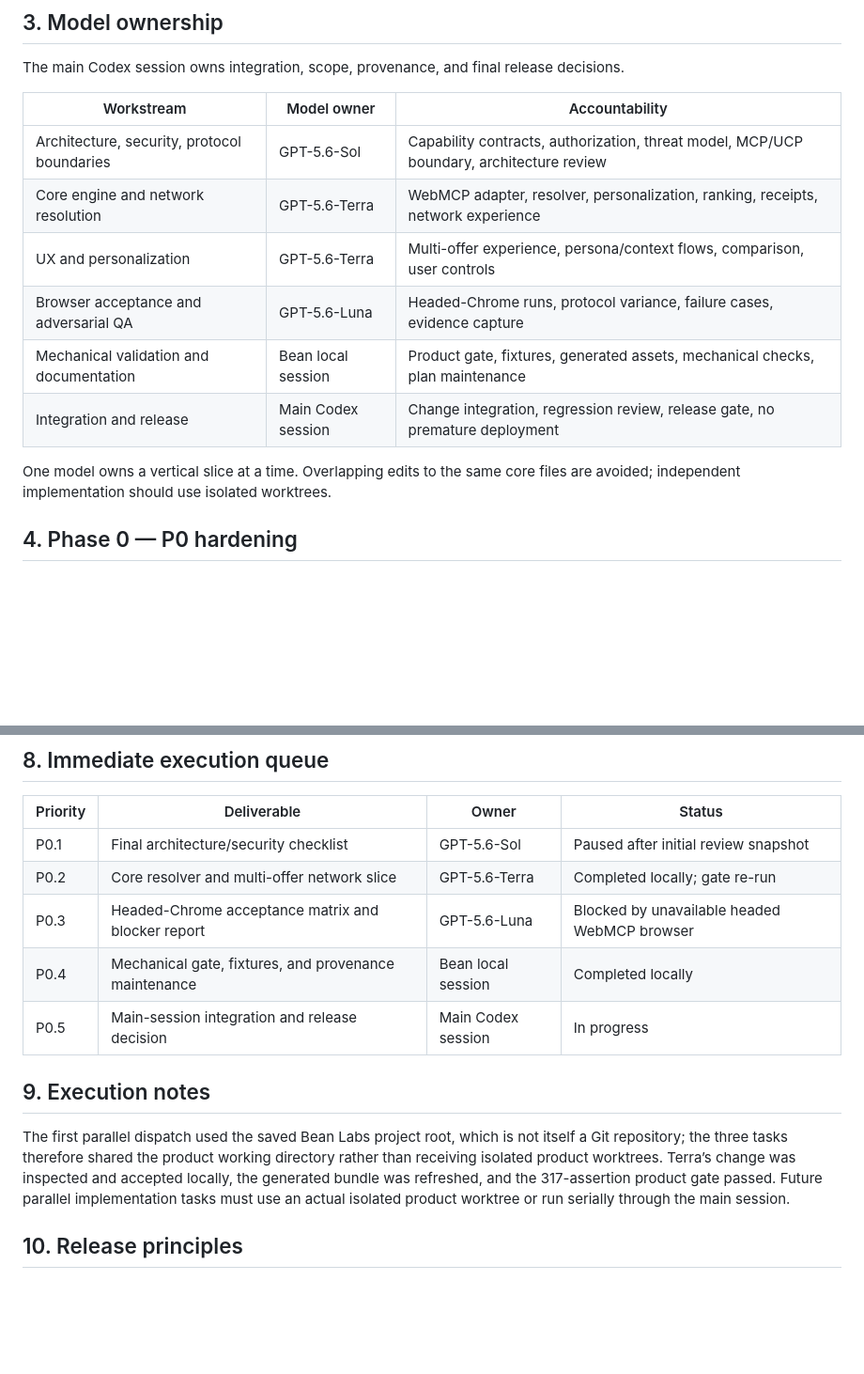
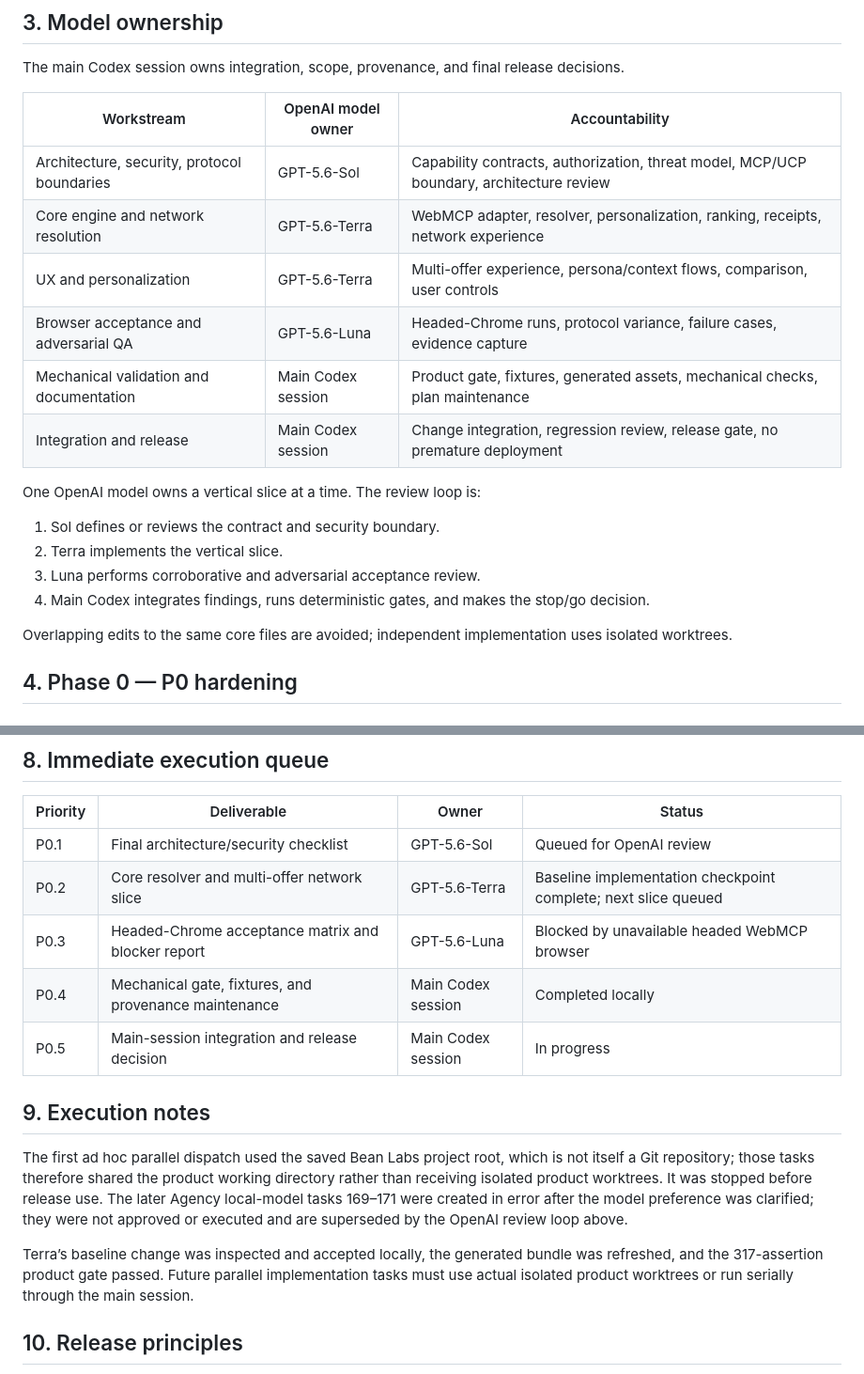
Before and after one commit to stevekkall-beansgc/jumping-beans, a Markdown page: docs/PROJECT_PLAN.md, 2 parts joined by grey strips. Shown at 94% size. Rendered like a GitHub page; blank space fills up the shorter version.

Commit message:
docs: align plan with OpenAI review loop

```diff
--- a/docs/PROJECT_PLAN.md
+++ b/docs/PROJECT_PLAN.md
@@ -49,17 +49,25 @@ gate.
 The main Codex session owns integration, scope, provenance, and final release
 decisions.
 
-| Workstream | Model owner | Accountability |
+| Workstream | OpenAI model owner | Accountability |
 |---|---|---|
 | Architecture, security, protocol boundaries | GPT-5.6-Sol | Capability contracts, authorization, threat model, MCP/UCP boundary, architecture review |
 | Core engine and network resolution | GPT-5.6-Terra | WebMCP adapter, resolver, personalization, ranking, receipts, network experience |
 | UX and personalization | GPT-5.6-Terra | Multi-offer experience, persona/context flows, comparison, user controls |
 | Browser acceptance and adversarial QA | GPT-5.6-Luna | Headed-Chrome runs, protocol variance, failure cases, evidence capture |
-| Mechanical validation and documentation | Bean local session | Product gate, fixtures, generated assets, mechanical checks, plan maintenance |
+| Mechanical validation and documentation | Main Codex session | Product gate, fixtures, generated assets, mechanical checks, plan maintenance |
 | Integration and release | Main Codex session | Change integration, regression review, release gate, no premature deployment |
 
-One model owns a vertical slice at a time. Overlapping edits to the same core
-files are avoided; independent implementation should use isolated worktrees.
+One OpenAI model owns a vertical slice at a time. The review loop is:
+
+1. Sol defines or reviews the contract and security boundary.
+2. Terra implements the vertical slice.
+3. Luna performs corroborative and adversarial acceptance review.
+4. Main Codex integrates findings, runs deterministic gates, and makes the
+   stop/go decision.
+
+Overlapping edits to the same core files are avoided; independent
+implementation uses isolated worktrees.
 
 ## 4. Phase 0 — P0 hardening
 
@@ -182,21 +190,25 @@ asset/rights review are complete.
 
 | Priority | Deliverable | Owner | Status |
 |---|---|---|---|
-| P0.1 | Final architecture/security checklist | GPT-5.6-Sol | Paused after initial review snapshot |
-| P0.2 | Core resolver and multi-offer network slice | GPT-5.6-Terra | Completed locally; gate re-run |
+| P0.1 | Final architecture/security checklist | GPT-5.6-Sol | Queued for OpenAI review |
+| P0.2 | Core resolver and multi-offer network slice | GPT-5.6-Terra | Baseline implementation checkpoint complete; next slice queued |
 | P0.3 | Headed-Chrome acceptance matrix and blocker report | GPT-5.6-Luna | Blocked by unavailable headed WebMCP browser |
-| P0.4 | Mechanical gate, fixtures, and provenance maintenance | Bean local session | Completed locally |
+| P0.4 | Mechanical gate, fixtures, and provenance maintenance | Main Codex session | Completed locally |
 | P0.5 | Main-session integration and release decision | Main Codex session | In progress |
 
 ## 9. Execution notes
 
-The first parallel dispatch used the saved Bean Labs project root, which is not
-itself a Git repository; the three tasks therefore shared the product working
-directory rather than receiving isolated product worktrees. Terra’s change was
-inspected and accepted locally, the generated bundle was refreshed, and the
-317-assertion product gate passed. Future parallel implementation tasks must
-use an actual isolated product worktree or run serially through the main
-session.
+The first ad hoc parallel dispatch used the saved Bean Labs project root, which
+is not itself a Git repository; those tasks therefore shared the product
+working directory rather than receiving isolated product worktrees. It was
+stopped before release use. The later Agency local-model tasks 169–171 were
+created in error after the model preference was clarified; they were not
+approved or executed and are superseded by the OpenAI review loop above.
+
+Terra’s baseline change was inspected and accepted locally, the generated
+bundle was refreshed, and the 317-assertion product gate passed. Future
+parallel implementation tasks must use actual isolated product worktrees or
+run serially through the main session.
 
 ## 10. Release principles
 
```
